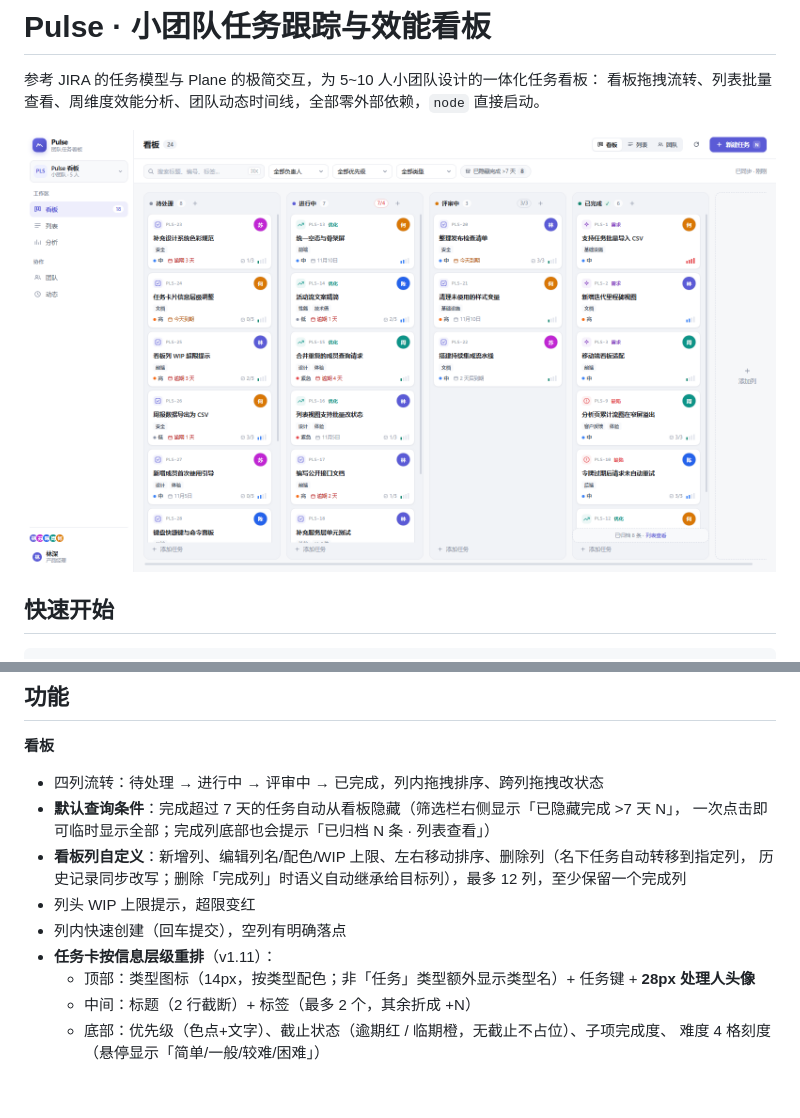
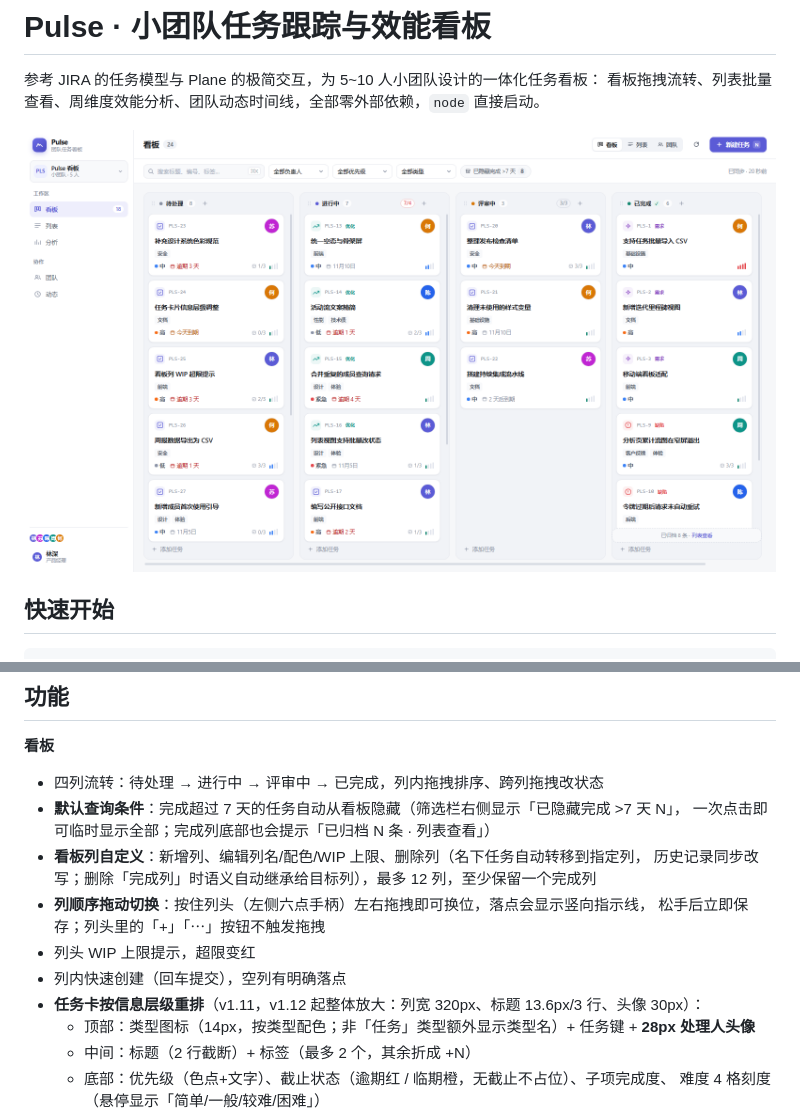
Before and after one commit to Shmming-86/pulse, a Markdown page: README.md, 2 parts joined by grey strips. Drawn GitHub-style; pictures changed too: docs/assets/board.png; blank space fills up the shorter version.

```diff
--- a/README.md
+++ b/README.md
@@ -62,11 +62,13 @@ npm run clear -- --yes                # 清空所有任务与动态（保留成
 - 四列流转：待处理 → 进行中 → 评审中 → 已完成，列内拖拽排序、跨列拖拽改状态
 - **默认查询条件**：完成超过 7 天的任务自动从看板隐藏（筛选栏右侧显示「已隐藏完成 >7 天 N」，
   一次点击即可临时显示全部；完成列底部也会提示「已归档 N 条 · 列表查看」）
-- **看板列自定义**：新增列、编辑列名/配色/WIP 上限、左右移动排序、删除列（名下任务自动转移到指定列，
+- **看板列自定义**：新增列、编辑列名/配色/WIP 上限、删除列（名下任务自动转移到指定列，
   历史记录同步改写；删除「完成列」时语义自动继承给目标列），最多 12 列，至少保留一个完成列
+- **列顺序拖动切换**：按住列头（左侧六点手柄）左右拖拽即可换位，落点会显示竖向指示线，
+  松手后立即保存；列头里的「+」「⋯」按钮不触发拖拽
 - 列头 WIP 上限提示，超限变红
 - 列内快速创建（回车提交），空列有明确落点
-- **任务卡按信息层级重排**（v1.11）：
+- **任务卡按信息层级重排**（v1.11，v1.12 起整体放大：列宽 320px、标题 13.6px/3 行、头像 30px）：
   - 顶部：类型图标（14px，按类型配色；非「任务」类型额外显示类型名）+ 任务键 + **28px 处理人头像**
   - 中间：标题（2 行截断）+ 标签（最多 2 个，其余折成 +N）
   - 底部：优先级（色点+文字）、截止状态（逾期红 / 临期橙，无截止不占位）、子项完成度、
```
Also changed, not shown: docs/DEPLOYMENT.md (+3 -3 lines), docs/USER-GUIDE.md (+4 -2 lines), 5 other files.
